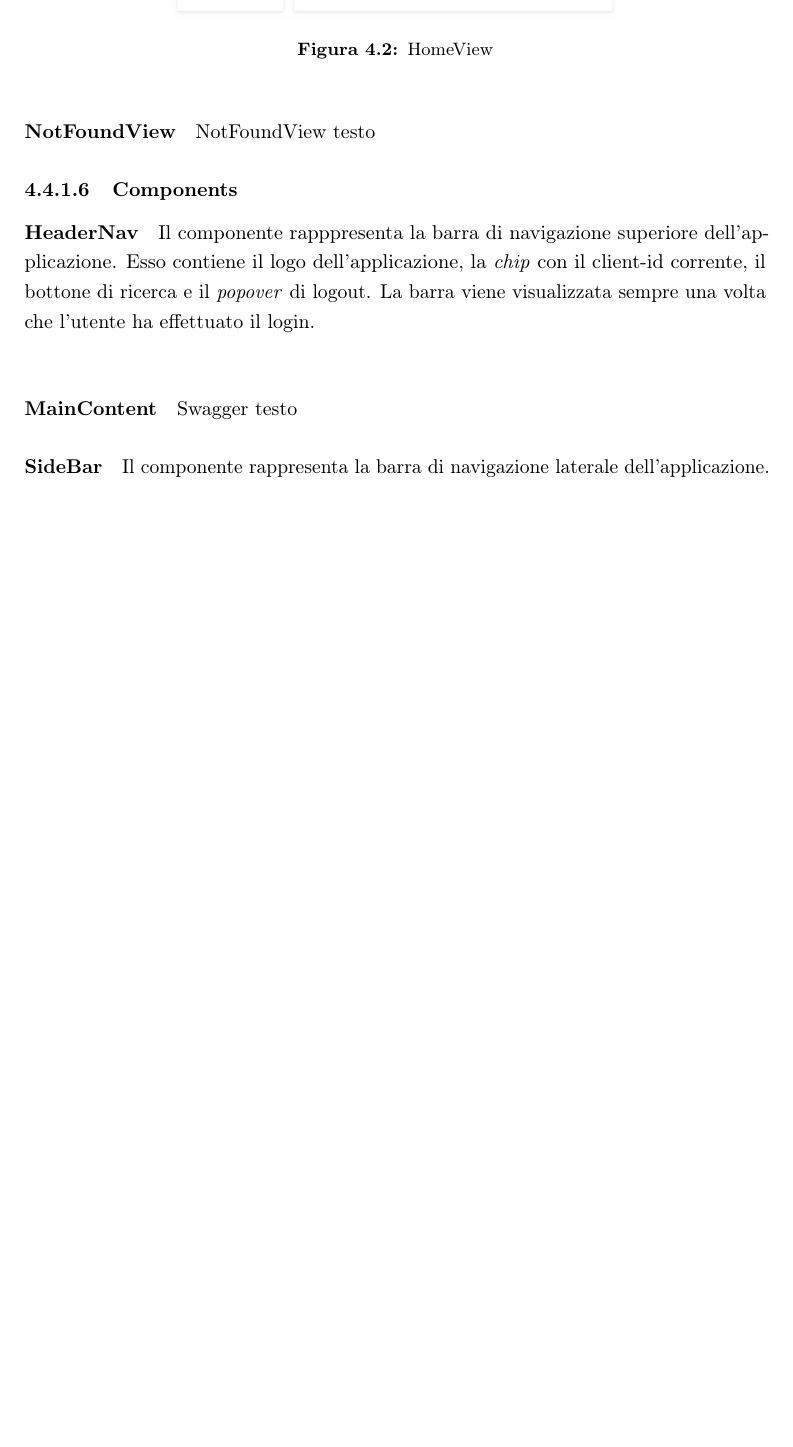
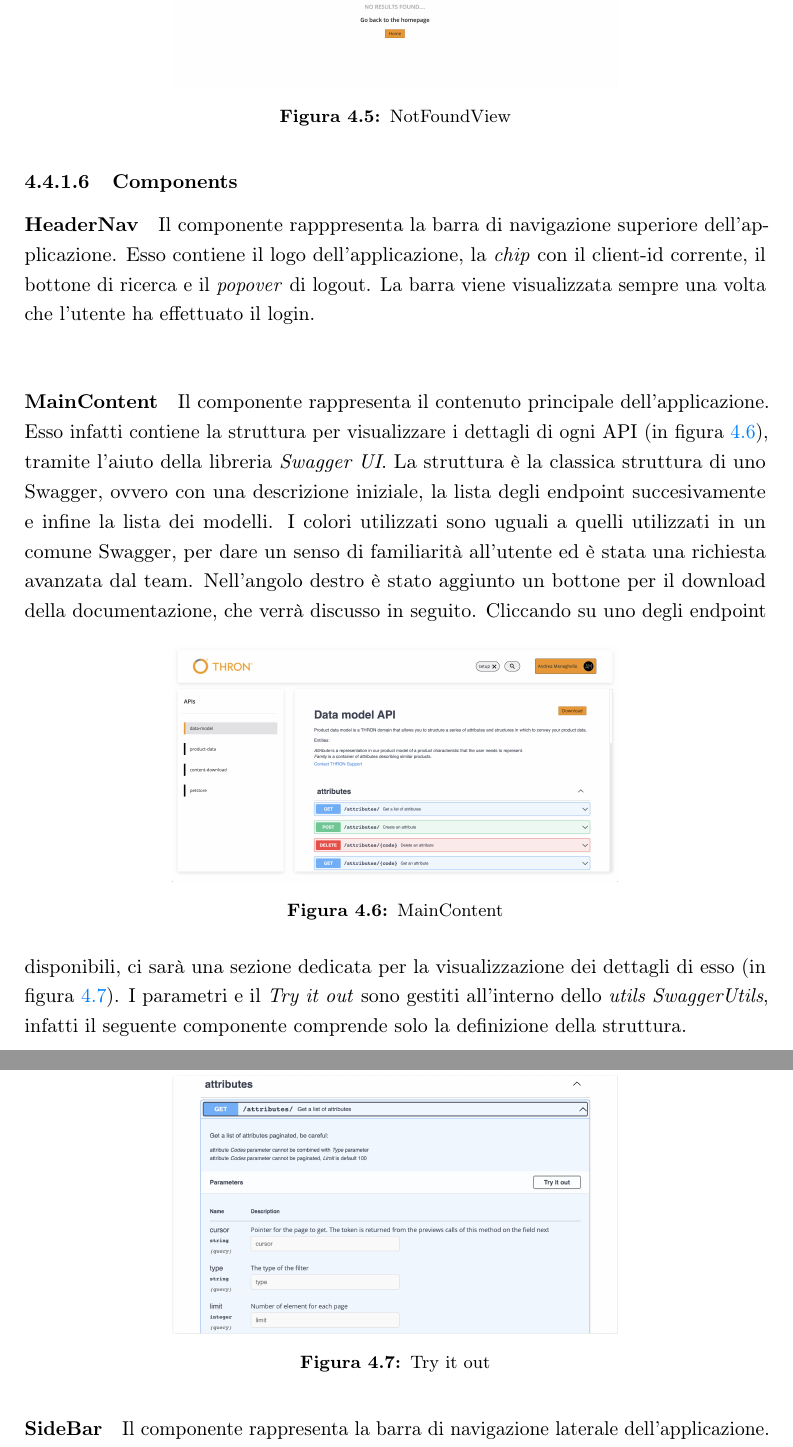
Before and after one commit to Andrea828/Thesis, a LaTeX thesis (thesis.tex, which reads chapters/product.tex): part of page 50 of 64 before the commit and two parts of pages 52 and 53 of 67 after it, the two joined at a grey line, cut at the place of the change, the shorter picture padded with empty space. Compiled offline with pdfLaTeX.

Commit message:
writing product section

```diff
--- a/chapters/product.tex
+++ b/chapters/product.tex
@@ -310,3 +329,2 @@ l'utente viene reindirizzato a questa pagina.
 
 \paragraph{NotFoundView}\label{par:not-found-view}
-NotFoundView testo
@@ -313 +334,7 @@ NotFoundView testo
 
+\begin{figure}[ht]
+  \centering
+  \includegraphics[width=0.6\textwidth, alt={Pagina di errore 404}]{images/frontend/NotFoundView.jpg}
+  \caption{NotFoundView}\label{fig:not-found-view}
+\end{figure}
+\pagebreak
@@ -326,8 +347,27 @@ corrente, il bottone di ricerca e il \textit{popover} di logout.
 La barra viene visualizzata sempre una volta che l'utente ha effettuato il login.\\
 
 \paragraph{MainContent}\label{par:main-content}
-%swagger
-Swagger testo
+Il componente rappresenta il contenuto principale dell'applicazione. Esso infatti contiene la struttura per visualizzare i dettagli di ogni API (in figura~\ref{fig:main-content}), tramite l'aiuto
+della libreria \textit{Swagger UI}.
+La struttura è la classica struttura di uno Swagger, ovvero con una descrizione iniziale, la lista degli endpoint succesivamente e infine la lista dei modelli.
+I colori utilizzati sono uguali a quelli utilizzati in un comune Swagger, per dare un senso di familiarità all'utente ed è stata una richiesta avanzata dal team.
+Nell'angolo destro è stato aggiunto un bottone per il download della documentazione, che verrà discusso in seguito.
+\begin{figure}[ht]
+  \centering
+  \includegraphics[width=0.6\textwidth, alt={Sezione per la visualizzazione dei dettagli di un API}]{images/frontend/DataModelView.jpg}
+  \caption{MainContent}\label{fig:main-content}
+\end{figure}
+Cliccando su uno degli endpoint disponibili, ci sarà una sezione dedicata per la visualizzazione dei dettagli di esso (in figura~\ref{fig:try-it-out}).
+I parametri e il \textit{Try it out} sono gestiti all'interno dello \textit{utils SwaggerUtils}, infatti il seguente componente comprende solo la definizione
+della struttura.
+
+\begin{figure}[ht]
+  \centering
+  \includegraphics[width=0.6\textwidth, alt={Sezione try it out di un endpoint}]{images/frontend/TryItOut.jpg}
+  \caption{Try it out}\label{fig:try-it-out}
+\end{figure}
+
+%scrivere di link
 
 \paragraph{SideBar}\label{par:side-bar}
 Il componente rappresenta la barra di navigazione laterale dell'applicazione. Esso contiene la lista di tutte le API disponibili nel portale.
```
Also changed, not shown: images/frontend/HomeViewRes.jpg (added), images/frontend/LoginViewRes.jpg (added), images/frontend/MainContent.png (added), images/frontend/sidebar.png (added), thesis.pdf, chapters/product.tex (54 more changed lines).
